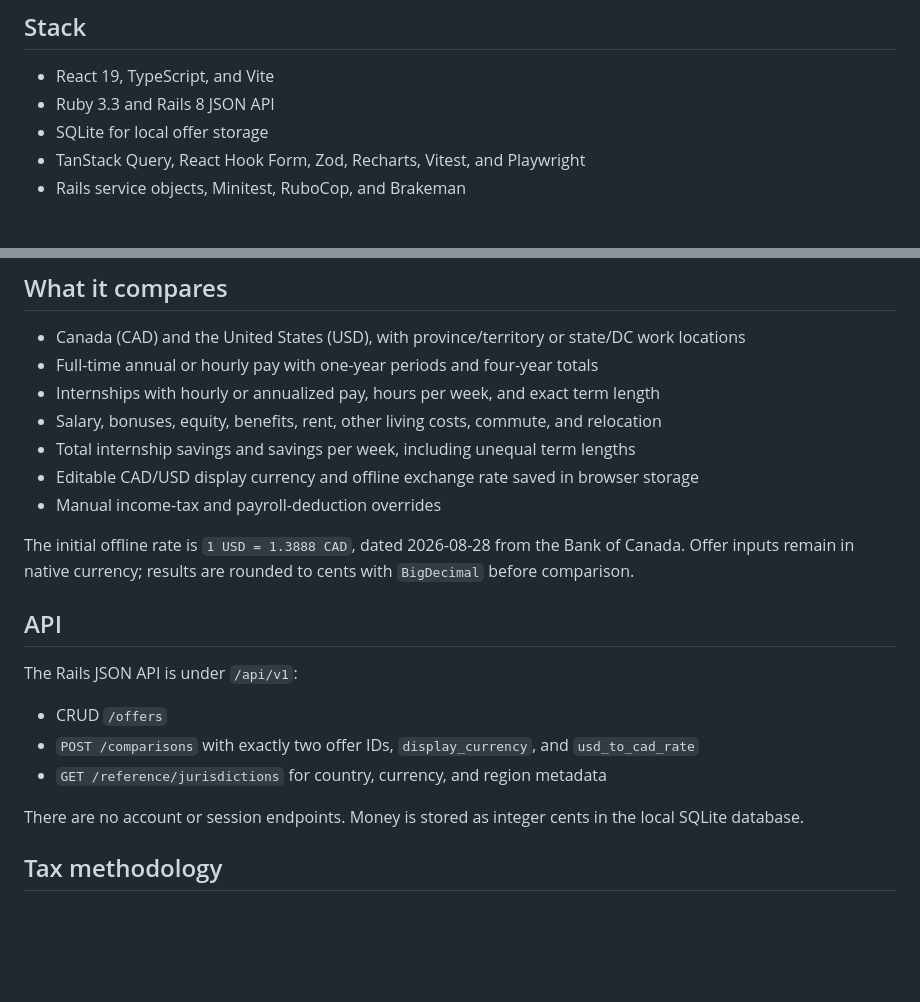
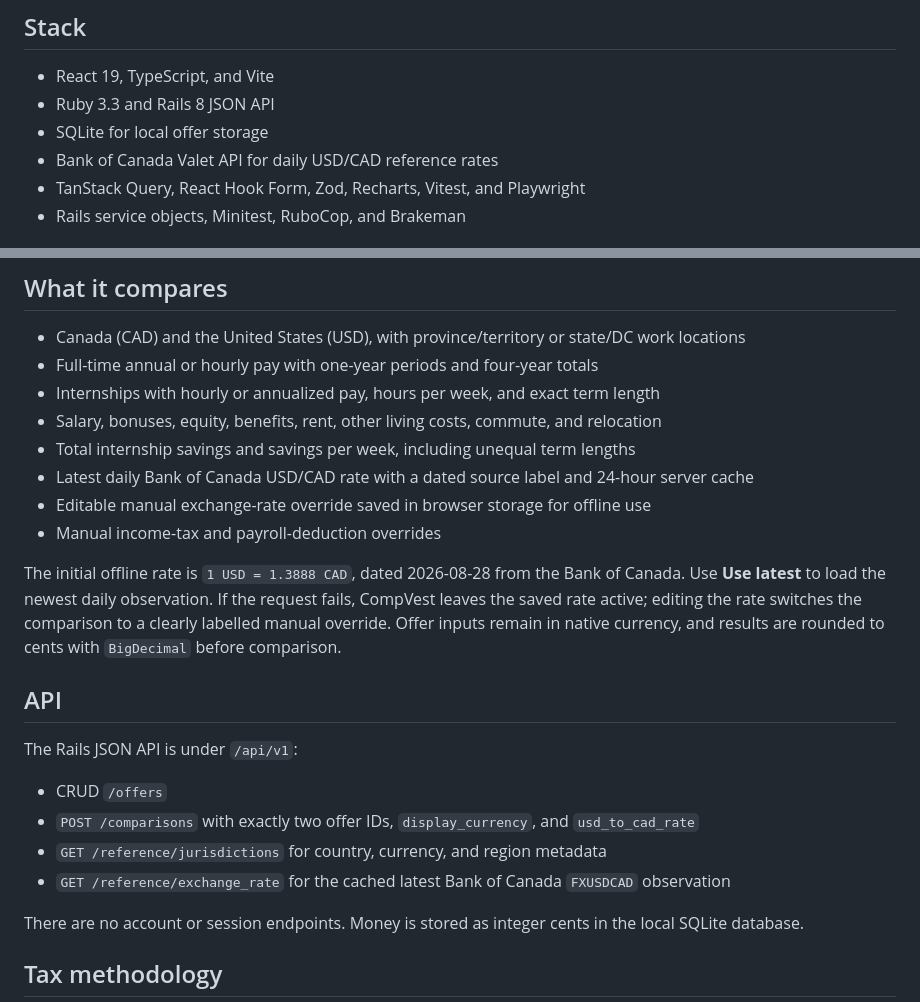
Before and after one commit to tommynguon/compvest, a Markdown page: README.md, 2 parts joined by grey strips. GitHub-like rendering; blank space fills up the shorter version.

Commit message:
docs: explain the live exchange-rate workflow

```diff
--- a/README.md
+++ b/README.md
@@ -9,6 +9,7 @@ CompVest is designed for one person on a local computer. It has no accounts, sig
 - React 19, TypeScript, and Vite
 - Ruby 3.3 and Rails 8 JSON API
 - SQLite for local offer storage
+- Bank of Canada Valet API for daily USD/CAD reference rates
 - TanStack Query, React Hook Form, Zod, Recharts, Vitest, and Playwright
 - Rails service objects, Minitest, RuboCop, and Brakeman
 
@@ -39,10 +40,11 @@ cd backend
 - Internships with hourly or annualized pay, hours per week, and exact term length
 - Salary, bonuses, equity, benefits, rent, other living costs, commute, and relocation
 - Total internship savings and savings per week, including unequal term lengths
-- Editable CAD/USD display currency and offline exchange rate saved in browser storage
+- Latest daily Bank of Canada USD/CAD rate with a dated source label and 24-hour server cache
+- Editable manual exchange-rate override saved in browser storage for offline use
 - Manual income-tax and payroll-deduction overrides
 
-The initial offline rate is `1 USD = 1.3888 CAD`, dated 2026-08-28 from the Bank of Canada. Offer inputs remain in native currency; results are rounded to cents with `BigDecimal` before comparison.
+The initial offline rate is `1 USD = 1.3888 CAD`, dated 2026-08-28 from the Bank of Canada. Use **Use latest** to load the newest daily observation. If the request fails, CompVest leaves the saved rate active; editing the rate switches the comparison to a clearly labelled manual override. Offer inputs remain in native currency, and results are rounded to cents with `BigDecimal` before comparison.
 
 ## API
 
@@ -51,6 +53,7 @@ The Rails JSON API is under `/api/v1`:
 - CRUD `/offers`
 - `POST /comparisons` with exactly two offer IDs, `display_currency`, and `usd_to_cad_rate`
 - `GET /reference/jurisdictions` for country, currency, and region metadata
+- `GET /reference/exchange_rate` for the cached latest Bank of Canada `FXUSDCAD` observation
 
 There are no account or session endpoints. Money is stored as integer cents in the local SQLite database.
 
```
